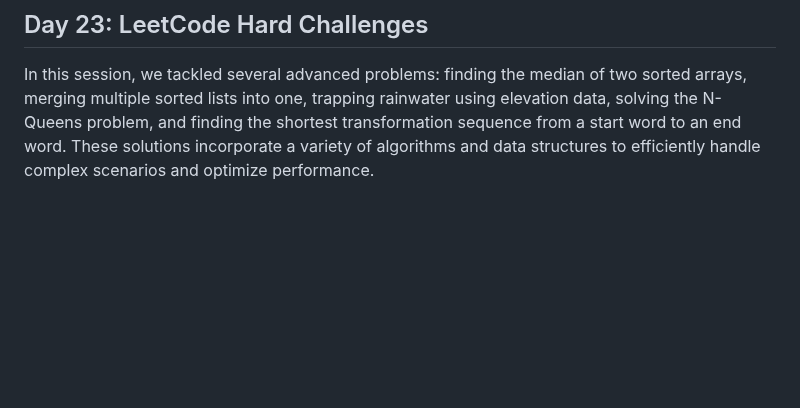
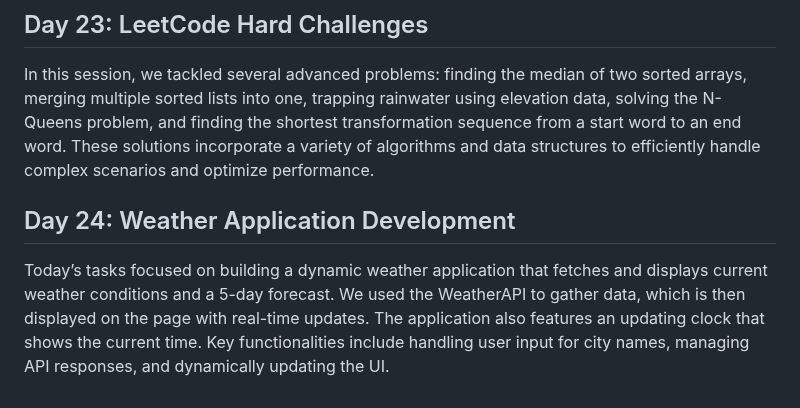
Before and after one commit to reetjain01/30-Days-JS-Challenge-ChaiAurCode, a Markdown page: README.md, the part around the change. GitHub-like rendering; blank space fills up the shorter version.

```diff
--- a/README.md
+++ b/README.md
@@ -70,3 +70,6 @@ In this set of challenges, we've tackled several classic problems: adding two nu
 
 ## Day 23: LeetCode Hard Challenges
 In this session, we tackled several advanced problems: finding the median of two sorted arrays, merging multiple sorted lists into one, trapping rainwater using elevation data, solving the N-Queens problem, and finding the shortest transformation sequence from a start word to an end word. These solutions incorporate a variety of algorithms and data structures to efficiently handle complex scenarios and optimize performance.
+
+## Day 24: Weather Application Development
+Today’s tasks focused on building a dynamic weather application that fetches and displays current weather conditions and a 5-day forecast. We used the WeatherAPI to gather data, which is then displayed on the page with real-time updates. The application also features an updating clock that shows the current time. Key functionalities include handling user input for city names, managing API responses, and dynamically updating the UI.
```
